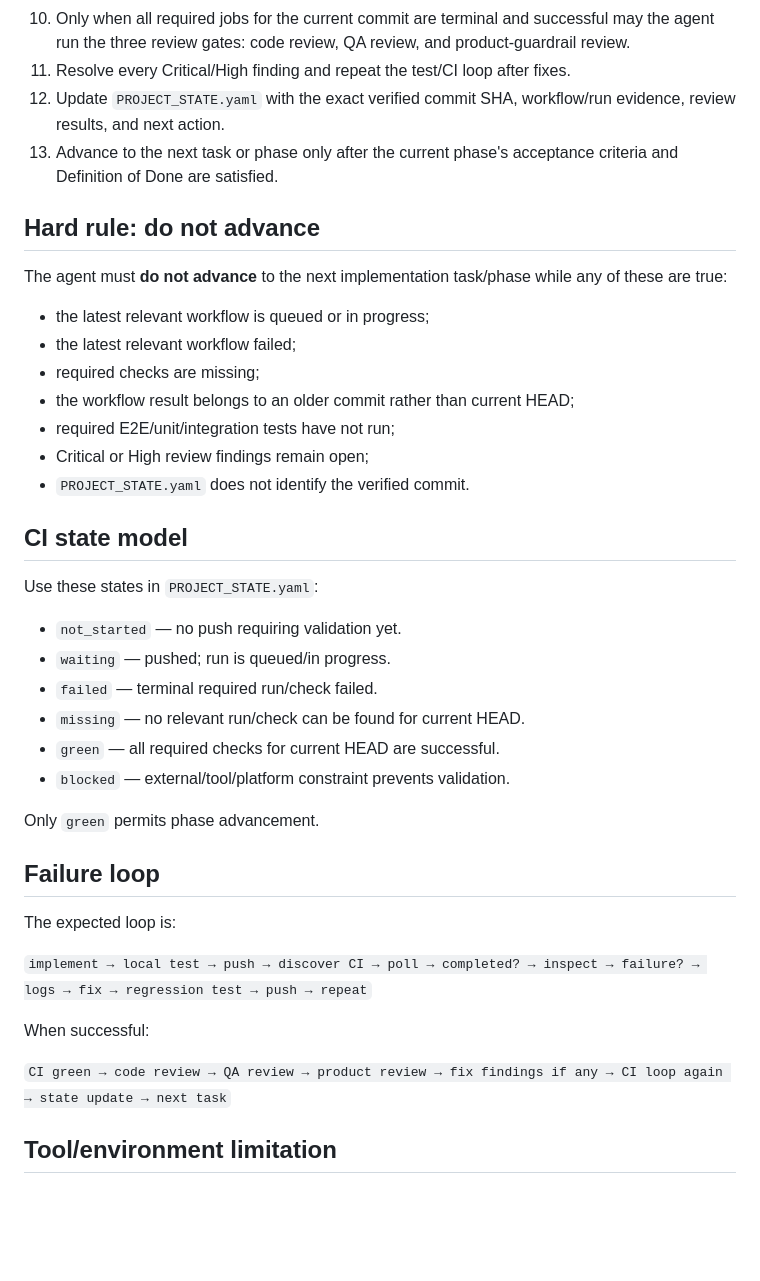
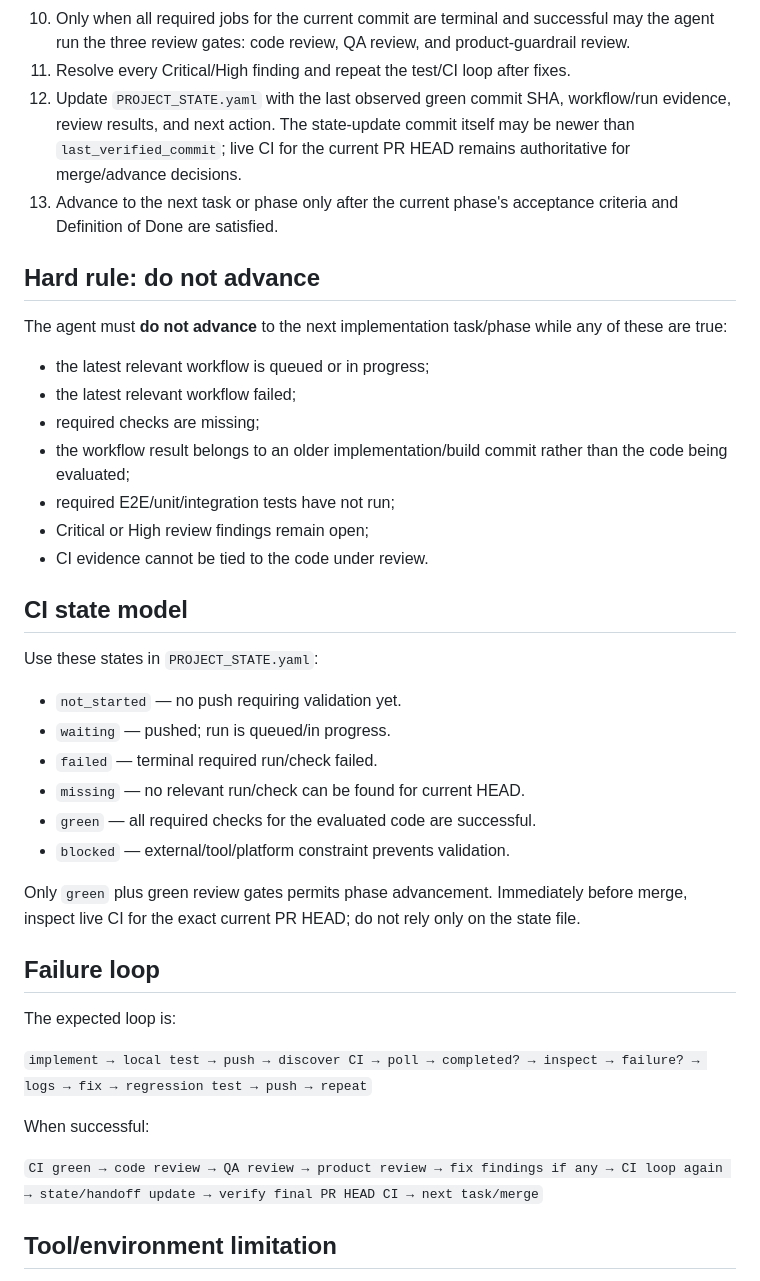
Before and after one commit to sp4devops/realestate-agent, a Markdown page: docs/engineering/AGENT_EXECUTION_LOOP.md, the part around the change. GitHub-like rendering; blank space fills up the shorter version.

Commit message:
docs: make CI state evidence non-self-referential

```diff
--- a/docs/engineering/AGENT_EXECUTION_LOOP.md
+++ b/docs/engineering/AGENT_EXECUTION_LOOP.md
@@ -21,7 +21,7 @@ This loop is mandatory for every implementation task and every phase. An AI agen
 9. If workflow discovery returns no run/checks, treat CI as **missing/unverified**, not green. Investigate workflow trigger/configuration before advancing.
 10. Only when all required jobs for the current commit are terminal and successful may the agent run the three review gates: code review, QA review, and product-guardrail review.
 11. Resolve every Critical/High finding and repeat the test/CI loop after fixes.
-12. Update `PROJECT_STATE.yaml` with the exact verified commit SHA, workflow/run evidence, review results, and next action.
+12. Update `PROJECT_STATE.yaml` with the last observed green commit SHA, workflow/run evidence, review results, and next action. The state-update commit itself may be newer than `last_verified_commit`; live CI for the current PR HEAD remains authoritative for merge/advance decisions.
 13. Advance to the next task or phase only after the current phase's acceptance criteria and Definition of Done are satisfied.
 
 ## Hard rule: do not advance
@@ -31,10 +31,10 @@ The agent must **do not advance** to the next implementation task/phase while an
 - the latest relevant workflow is queued or in progress;
 - the latest relevant workflow failed;
 - required checks are missing;
-- the workflow result belongs to an older commit rather than current HEAD;
+- the workflow result belongs to an older implementation/build commit rather than the code being evaluated;
 - required E2E/unit/integration tests have not run;
 - Critical or High review findings remain open;
-- `PROJECT_STATE.yaml` does not identify the verified commit.
+- CI evidence cannot be tied to the code under review.
 
 ## CI state model
 
@@ -44,10 +44,10 @@ Use these states in `PROJECT_STATE.yaml`:
 - `waiting` — pushed; run is queued/in progress.
 - `failed` — terminal required run/check failed.
 - `missing` — no relevant run/check can be found for current HEAD.
-- `green` — all required checks for current HEAD are successful.
+- `green` — all required checks for the evaluated code are successful.
 - `blocked` — external/tool/platform constraint prevents validation.
 
-Only `green` permits phase advancement.
+Only `green` plus green review gates permits phase advancement. Immediately before merge, inspect live CI for the exact current PR HEAD; do not rely only on the state file.
 
 ## Failure loop
 
@@ -57,7 +57,7 @@ The expected loop is:
 
 When successful:
 
-`CI green → code review → QA review → product review → fix findings if any → CI loop again → state update → next task`
+`CI green → code review → QA review → product review → fix findings if any → CI loop again → state/handoff update → verify final PR HEAD CI → next task/merge`
 
 ## Tool/environment limitation
 
```
